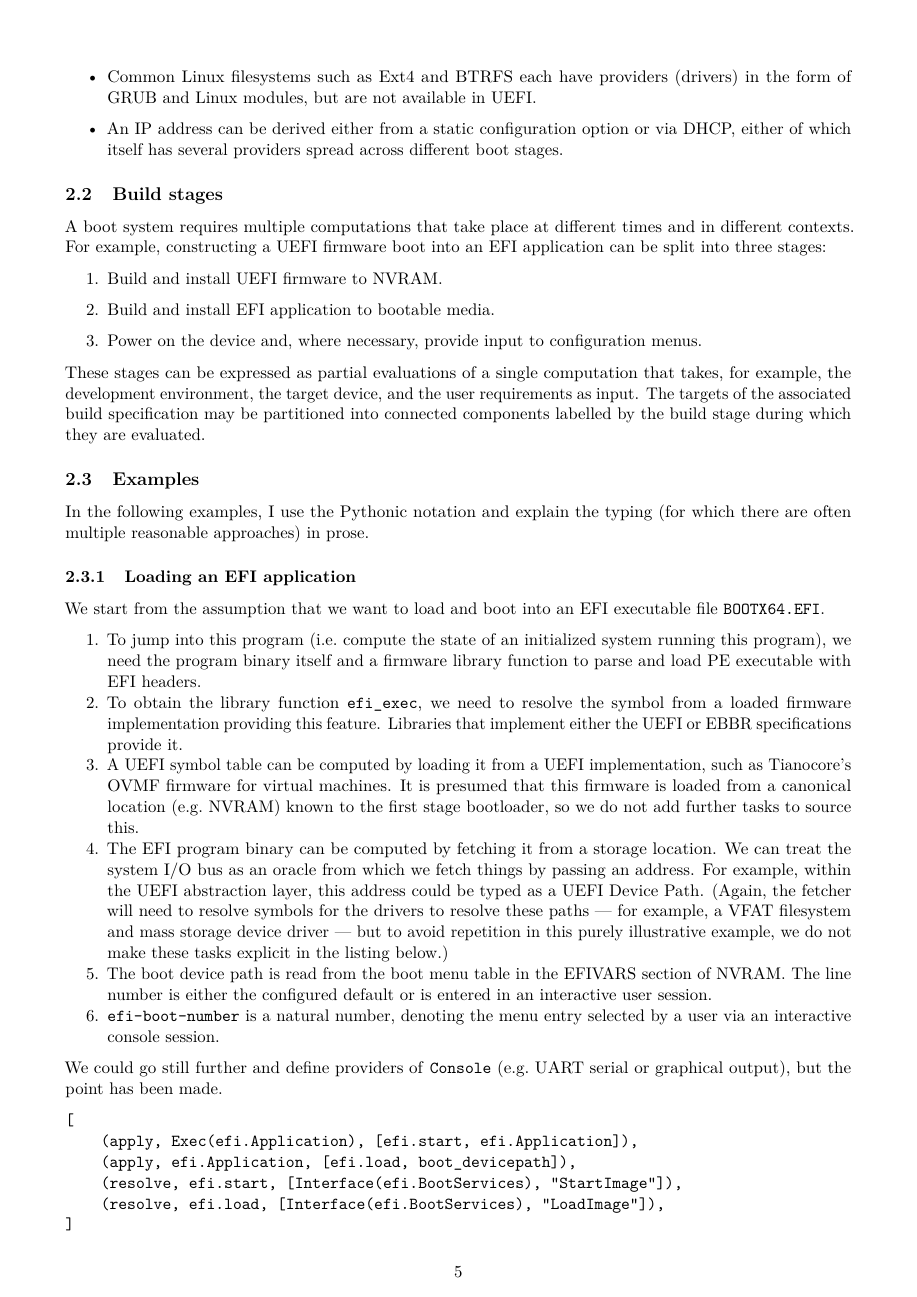
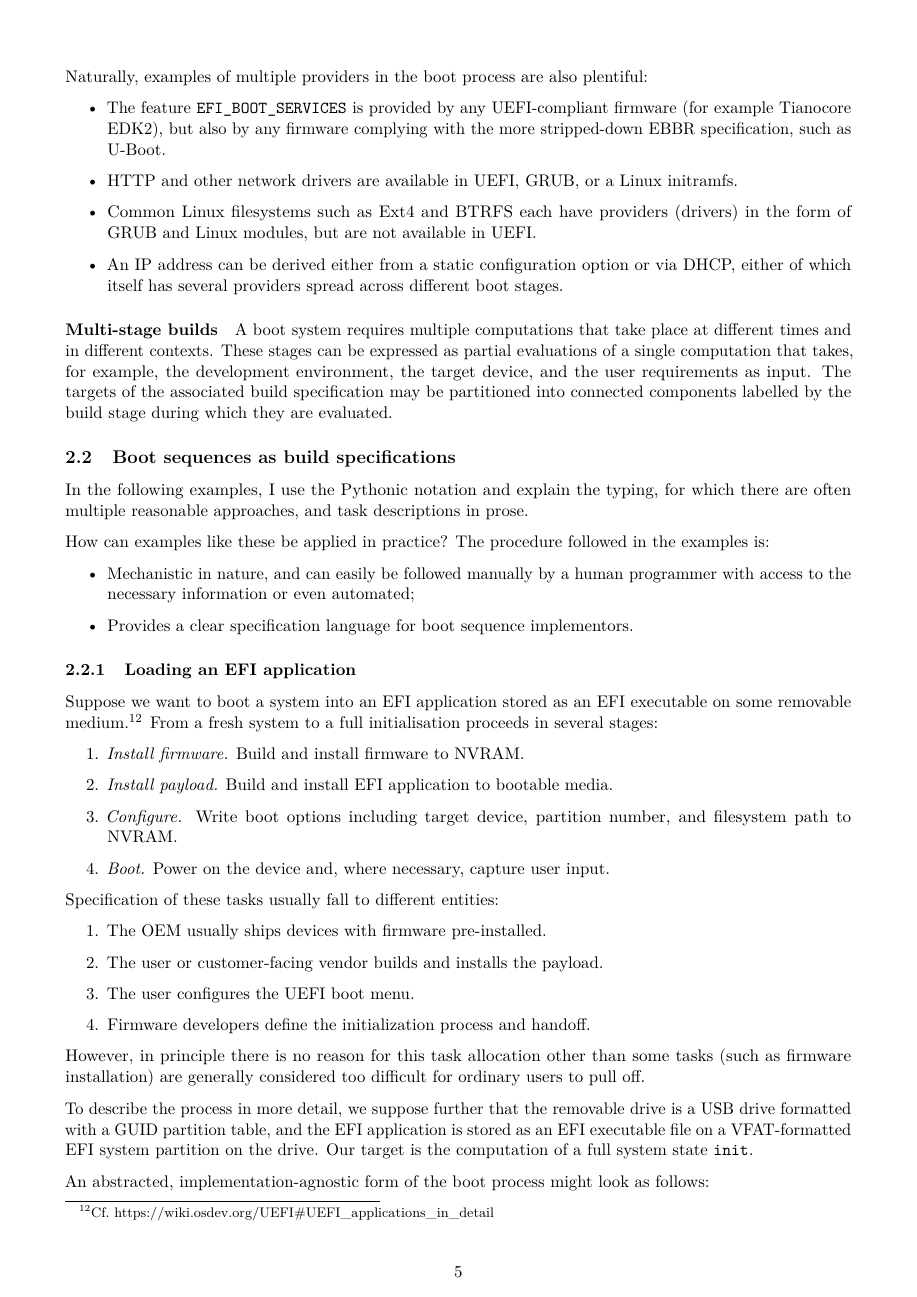
Before and after one commit to debootdevs/boot-survey, a LaTeX paper (wp2.tex, which reads document.tex): page 5 of 10 before the commit and page 5 of 11 after it. Compiled offline with pdfLaTeX.

Commit message:
Corrections to Linux boot example

```diff
--- a/document.tex
+++ b/document.tex
@@ -293,27 +309,54 @@ Naturally, examples of multiple providers in the boot process are also plentiful
     An IP address can be derived either from a static configuration option or via DHCP, either of which itself has several providers spread across different boot stages.
 \end{itemize}
 
-
-\subsection{Build stages}
+\paragraph{Multi-stage builds}
 
 A boot system requires multiple computations that take place at different times and in different contexts.
 %
-For example, constructing a UEFI firmware boot into an EFI application can be split into three stages:
-\begin{enumerate}
-  \item Build and install UEFI firmware to NVRAM.
-  \item Build and install EFI application to bootable media.
-  \item Power on the device and, where necessary, provide input to configuration menus.
-\end{enumerate}
 These stages can be expressed as partial evaluations of a single computation that takes, for example, the development environment, the target device, and the user requirements as input.
 %
 The targets of the associated build specification may be partitioned into connected components labelled by the build stage during which they are evaluated.
 
-\subsection{Examples}
+\subsection{Boot sequences as build specifications}
 
-In the following examples, I use the Pythonic notation and explain the typing (for which there are often multiple reasonable approaches) in prose.
+In the following examples, I use the Pythonic notation and explain the typing, for which there are often multiple reasonable approaches, and task descriptions in prose.
+
+How can examples like these be applied in practice?
+%
+The procedure followed in the examples is:
+\begin{itemize}
+  \item Mechanistic in nature, and can easily be followed manually by a human programmer with access to the necessary information or even automated;
+  \item Provides a clear specification language for boot sequence implementors.
+\end{itemize}
 
 \subsubsection{Loading an EFI application}
 
-We start from the assumption that we want to load and boot into an EFI
-executable file \texttt{BOOTX64.EFI}.
+Suppose we want to boot a system into an EFI application stored as an EFI executable on some removable medium.\footnote{Cf.~\url{https://wiki.osdev.org/UEFI\#UEFI\_applications\_in\_detail}}
+%
+From a fresh system to a full initialisation proceeds in several stages:
+%
+\begin{enumerate}
+  \item \emph{Install firmware.} Build and install firmware to NVRAM.
+  \item \emph{Install payload.} Build and install EFI application to bootable media.
+  \item \emph{Configure.} Write boot options including target device, partition number, and filesystem path to NVRAM.
+  \item \emph{Boot.} Power on the device and, where necessary, capture user input.
+\end{enumerate}
+%
+Specification of these tasks usually fall to different entities:
+%
+\begin{enumerate}
+  \item The OEM usually ships devices with firmware pre-installed.
+  \item The user or customer-facing vendor builds and installs the payload.
+  \item The user configures the UEFI boot menu.
+  \item Firmware developers define the initialization process and handoff.
+\end{enumerate}
+%
+However, in principle there is no reason for this task allocation other than some tasks (such as firmware installation) are generally considered too difficult for ordinary users to pull off.
 
+To describe the process in more detail, we suppose further that the removable drive is a USB drive formatted with a GUID partition table, and the EFI application is stored as an EFI executable file on a VFAT-formatted EFI system partition on the drive.
+%
+Our target is the computation of a full system state \texttt{init}.
+
+An abstracted, implementation-agnostic form of the boot process might look as follows:
+%
+\begin{lstlisting}
@@ -320,37 +374 @@ executable file \texttt{BOOTX64.EFI}.
 \begin{enumerate}
-\def\labelenumi{\arabic{enumi}.}
-\tightlist
-\item
-  To jump into this program (i.e.~compute the state of an initialized
-  system running this program), we need the program binary itself and a
-  firmware library function to parse and load PE executable with EFI
-  headers.
-\item
-  To obtain the library function \texttt{efi\_exec}, we need to resolve
-  the symbol from a loaded firmware implementation providing this
-  feature. Libraries that implement either the UEFI or EBBR
-  specifications provide it.
-\item
-  A UEFI symbol table can be computed by loading it from a UEFI
-  implementation, such as Tianocore's OVMF firmware for virtual
-  machines. It is presumed that this firmware is loaded from a canonical
-  location (e.g.~NVRAM) known to the first stage bootloader, so we do
-  not add further tasks to source this.
-\item
-  The EFI program binary can be computed by fetching it from a storage
-  location. We can treat the system I/O bus as an oracle from which we
-  fetch things by passing an address. For example, within the UEFI
-  abstraction layer, this address could be typed as a
-  \href{https://uefi.org/specs/UEFI/2.10/10_Protocols_Device_Path_Protocol.html}{UEFI
-  Device Path}. (Again, the fetcher will need to resolve symbols for the
-  drivers to resolve these paths --- for example, a VFAT filesystem and
-  mass storage device driver --- but to avoid repetition in this purely
-  illustrative example, we do not make these tasks explicit in the
-  listing below.)
-\item
-  The boot device path is read from the boot menu table in the EFIVARS
-  section of NVRAM. The line number is either the configured default or
-  is entered in an interactive user session.
-\item
-  \texttt{efi-boot-number} is a natural number, denoting the menu entry
-  selected by a user via an interactive console session.
@@ -358,2 +384 @@ executable file \texttt{BOOTX64.EFI}.
 
-We could go still further and define providers of \texttt{Console} (e.g.~UART serial or graphical output), but the point has been made.
@@ -360,7 +426 @@ We could go still further and define providers of \texttt{Console} (e.g.~UART se
 
-\begin{verbatim}
-[
-    (apply, Exec(efi.Application), [efi.start, efi.Application]),
-    (apply, efi.Application, [efi.load, boot_devicepath]),
-    (resolve, efi.start, [Interface(efi.BootServices), "StartImage"]),
-    (resolve, efi.load, [Interface(efi.BootServices), "LoadImage"]),
@@ -373 +443,0 @@ Technical details like memory addresses and passing through parent context are o
-If the firmware implementation is considered as a separate input to the EFI variables, the computation can be divided into \emph{build-time} versus \emph{configure-time}, and we could add the following build-time tasks:
```
Also changed, not shown: document.tex (176 more changed lines). Lines whose indentation alone changed are shown as unchanged.
